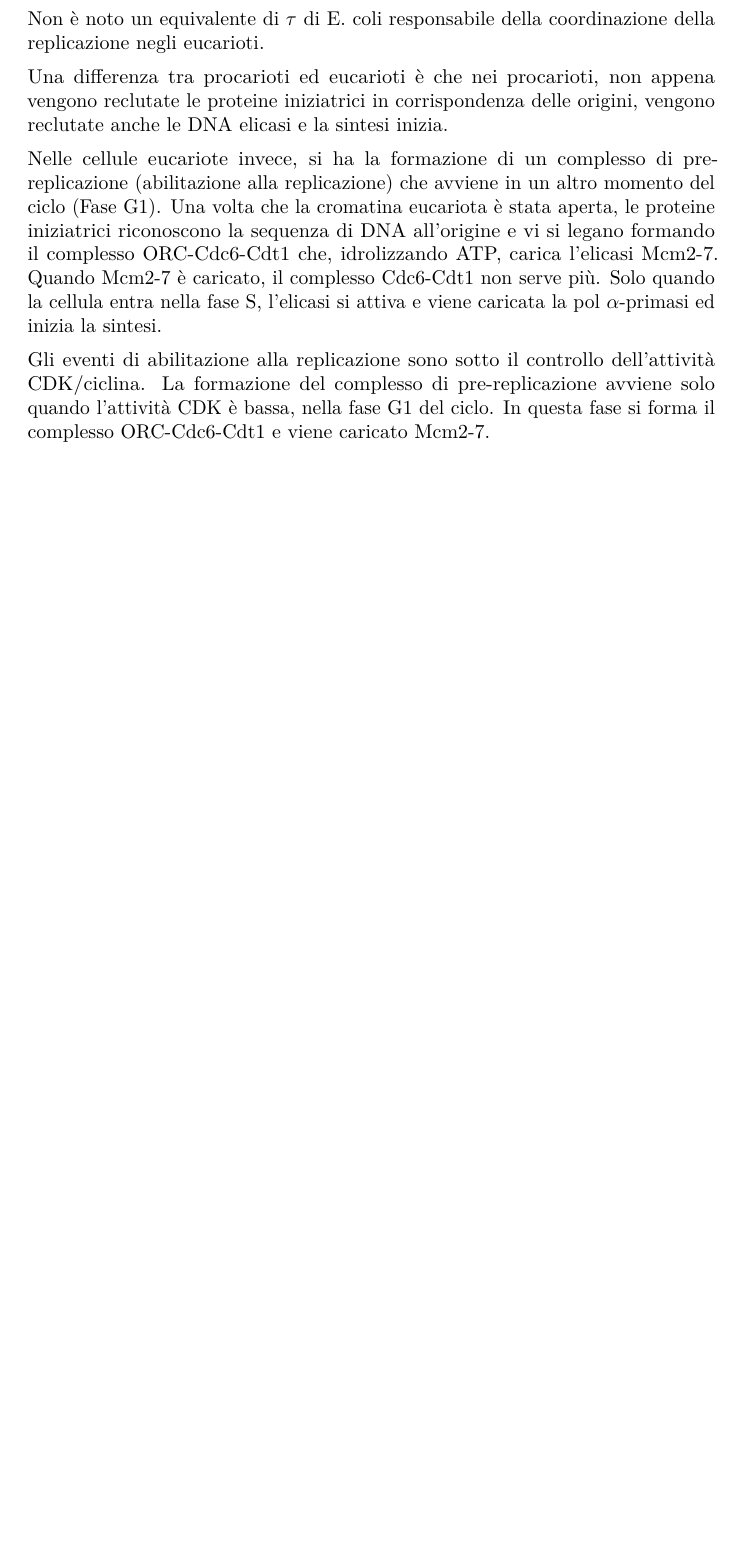
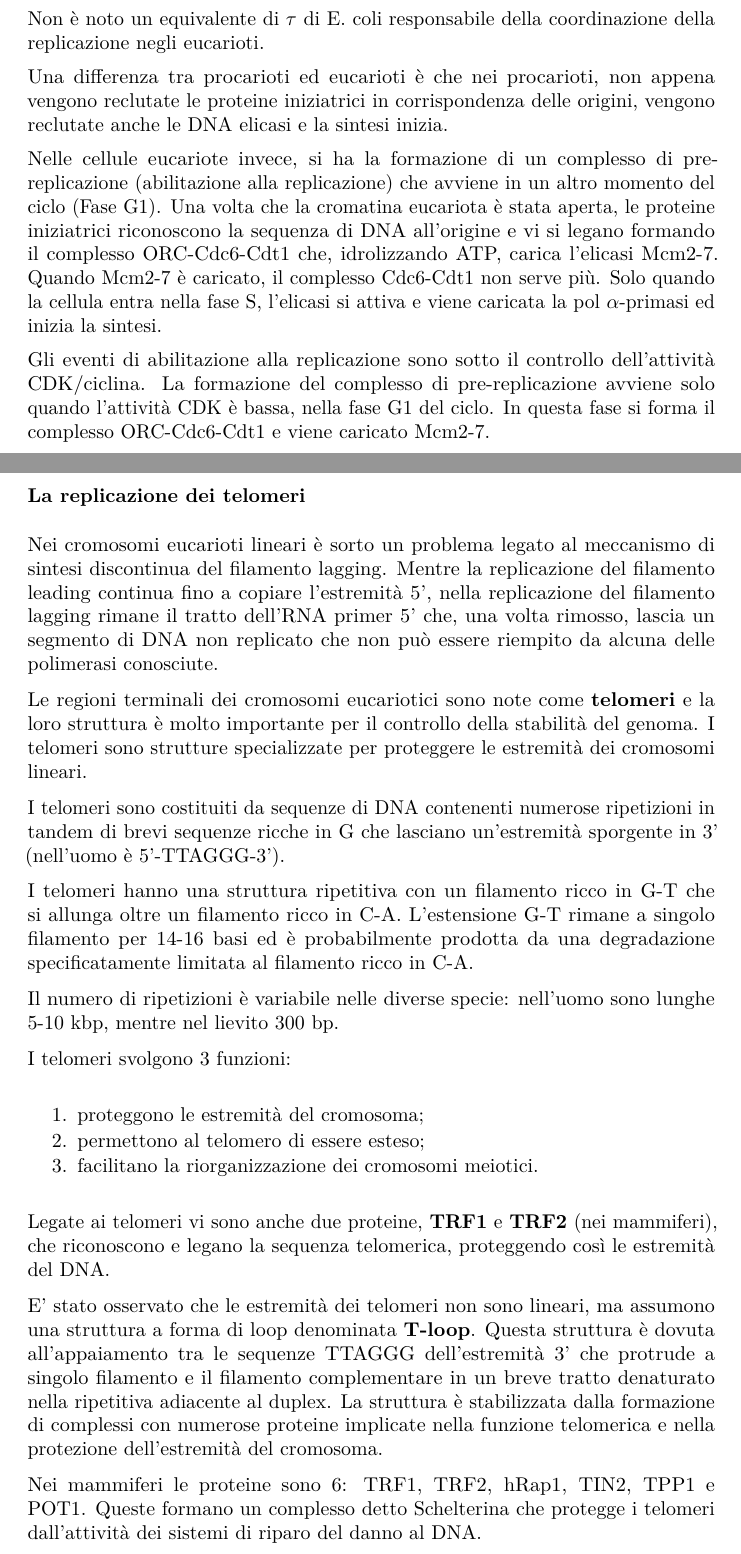
Before and after one commit to simonadebilio/biologiamolecolare, a LaTeX document (biologia_molecolare.tex): part of page 16 of 16 before the commit and two parts of pages 16 and 17 of 18 after it, the two joined at a grey line, cut so that both start at the same text, the shorter picture padded with empty space. Compiled offline with pdfLaTeX.

Commit message:
End "telomeri"

```diff
--- a/biologia_molecolare.tex
+++ b/biologia_molecolare.tex
@@ -1033,3 +1033,59 @@ pre-replicazione avviene solo quando l'attività CDK è bassa, nella fase
 G1 del ciclo. In questa fase si forma il complesso ORC-Cdc6-Cdt1 e viene
 caricato Mcm2-7.
 
+\subsubsection{La replicazione dei
+telomeri}\label{la-replicazione-dei-telomeri}
+
+Nei cromosomi eucarioti lineari è sorto un problema legato al meccanismo
+di sintesi discontinua del filamento lagging. Mentre la replicazione del
+filamento leading continua fino a copiare l'estremità 5', nella
+replicazione del filamento lagging rimane il tratto dell'RNA primer 5'
+che, una volta rimosso, lascia un segmento di DNA non replicato che non
+può essere riempito da alcuna delle polimerasi conosciute.
+
+Le regioni terminali dei cromosomi eucariotici sono note come
+\textbf{telomeri} e la loro struttura è molto importante per il
+controllo della stabilità del genoma. I telomeri sono strutture
+specializzate per proteggere le estremità dei cromosomi lineari.
+
+I telomeri sono costituiti da sequenze di DNA contenenti numerose
+ripetizioni in tandem di brevi sequenze ricche in G che lasciano
+un'estremità sporgente in 3' (nell'uomo è 5'-TTAGGG-3').
+
+I telomeri hanno una struttura ripetitiva con un filamento ricco in G-T
+che si allunga oltre un filamento ricco in C-A. L'estensione G-T rimane
+a singolo filamento per 14-16 basi ed è probabilmente prodotta da una
+degradazione specificatamente limitata al filamento ricco in C-A.
+
+Il numero di ripetizioni è variabile nelle diverse specie: nell'uomo
+sono lunghe 5-10 kbp, mentre nel lievito 300 bp.
+
+I telomeri svolgono 3 funzioni:
+
+\begin{enumerate}
+\def\labelenumi{\arabic{enumi}.}
+\itemsep1pt\parskip0pt\parsep0pt
+\item
+  proteggono le estremità del cromosoma;
+\item
+  permettono al telomero di essere esteso;
+\item
+  facilitano la riorganizzazione dei cromosomi meiotici.
+\end{enumerate}
+
+Legate ai telomeri vi sono anche due proteine, \textbf{TRF1} e
+\textbf{TRF2} (nei mammiferi), che riconoscono e legano la sequenza
+telomerica, proteggendo così le estremità del DNA.
+
+E' stato osservato che le estremità dei telomeri non sono lineari, ma
+assumono una struttura a forma di loop denominata \textbf{T-loop}.
+Questa struttura è dovuta all'appaiamento tra le sequenze TTAGGG
+dell'estremità 3' che protrude a singolo filamento e il filamento
+complementare in un breve tratto denaturato nella ripetitiva adiacente
+al duplex. La struttura è stabilizzata dalla formazione di complessi con
+numerose proteine implicate nella funzione telomerica e nella protezione
+dell'estremità del cromosoma.
+
+Nei mammiferi le proteine sono 6: TRF1, TRF2, hRap1, TIN2, TPP1 e POT1.
+Queste formano un complesso detto Schelterina che protegge i telomeri
+dall'attività dei sistemi di riparo del danno al DNA.
```
Also changed, not shown: biologia_molecolare.md (+47 -0 lines), img/20_Telomeri.png (added), biologia_molecolare.tex (37 more changed lines).
